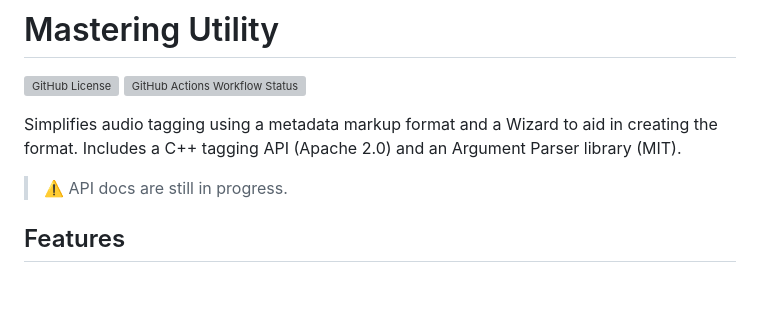
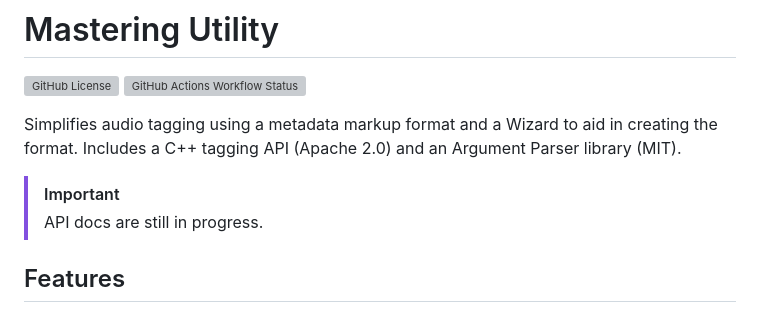
Before and after one commit to DanielLMcGuire/Mastering_Utility, a Markdown page: README.md, the part around the change. Drawn GitHub-style; blank space fills up the shorter version; grey boxes are pictures that could not be loaded.

Commit message:
Update README.md
Signed-off-by: Daniel McGuire <146508360+DanielLMcGuire@users.noreply.github.com>

```diff
--- a/README.md
+++ b/README.md
@@ -6,7 +6,9 @@
 Simplifies audio tagging using a metadata markup format and a Wizard to aid in creating the format.
 Includes a C++ tagging API (Apache 2.0) and an Argument Parser library (MIT).
 
-> ⚠️ API docs are still in progress.
+
+> [!IMPORTANT]
+> API docs are still in progress.
 
 ## Features
 
```
